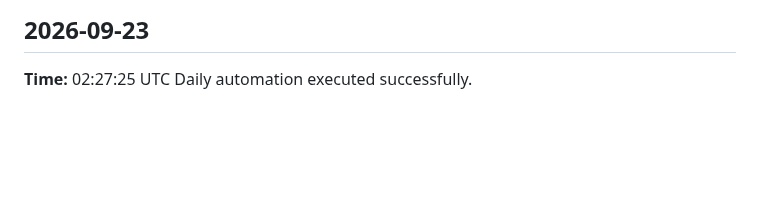
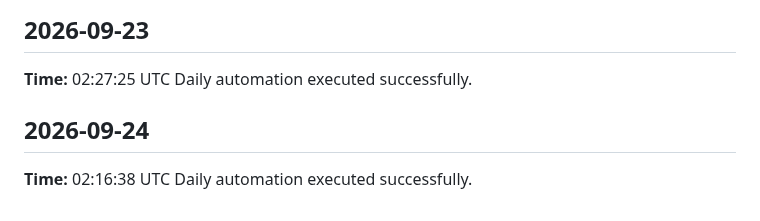
Before and after one commit to yaswanthme007/dsa-atlas, a Markdown page: logs/daily-log.md, the part around the change. Rendered like a GitHub page; blank space fills up the shorter version.

Commit message:
chore: daily update 2026-09-24

```diff
--- a/logs/daily-log.md
+++ b/logs/daily-log.md
@@ -210,3 +210,7 @@ Daily automation executed successfully.
 ## 2026-09-23
 **Time:** 02:27:25 UTC
 Daily automation executed successfully.
+
+## 2026-09-24
+**Time:** 02:16:38 UTC
+Daily automation executed successfully.
```
